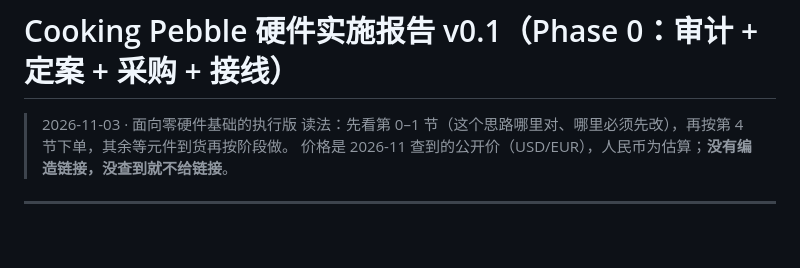
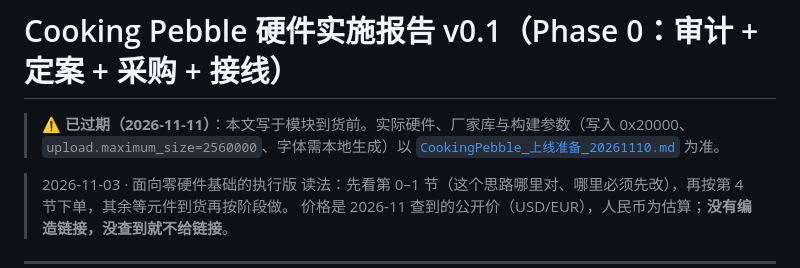
Before and after one commit to jellyfishhamburger/fridge-decision, a Markdown page: docs/CookingPebble_硬件实施_v0.1.md, the part around the change. Rendered like a GitHub page; blank space fills up the shorter version.

```diff
--- a/docs/CookingPebble_硬件实施_v0.1.md
+++ b/docs/CookingPebble_硬件实施_v0.1.md
@@ -1,4 +1,7 @@
 # Cooking Pebble 硬件实施报告 v0.1（Phase 0：审计 + 定案 + 采购 + 接线）
+
+> ⚠️ **已过期（2026-11-11）**：本文写于模块到货前。实际硬件、厂家库与构建参数（写入 0x20000、`upload.maximum_size=2560000`、字体需本地生成）以 [`CookingPebble_上线准备_20261110.md`](CookingPebble_上线准备_20261110.md) 为准。
+
 
 > 2026-11-03 · 面向零硬件基础的执行版
 > 读法：先看第 0–1 节（这个思路哪里对、哪里必须先改），再按第 4 节下单，其余等元件到货再按阶段做。
```
Also changed, not shown: docs/FridgePebble_实施_v0.1.md (+4 -0 lines), docs/README.md (added, +45 -0 lines).
